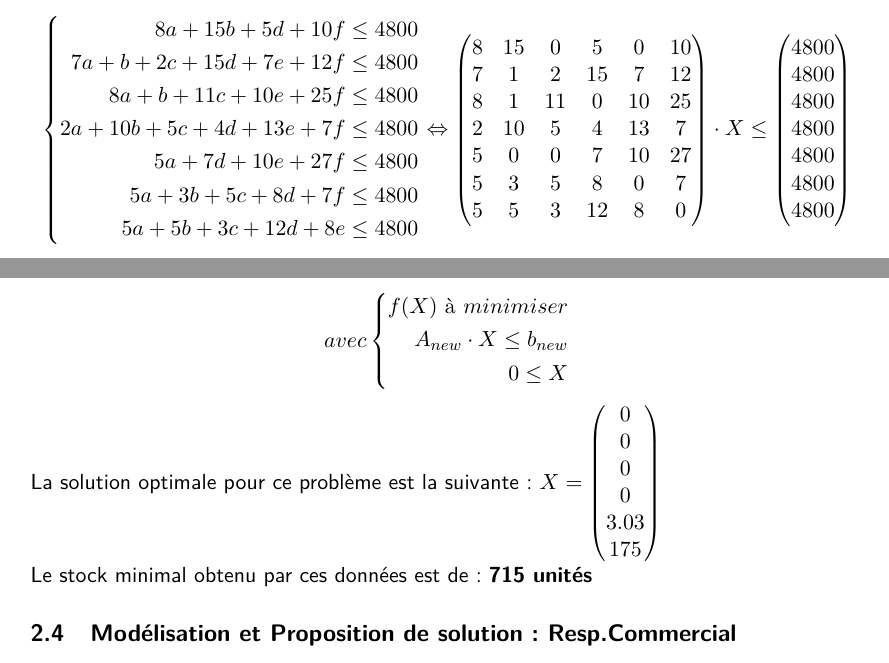
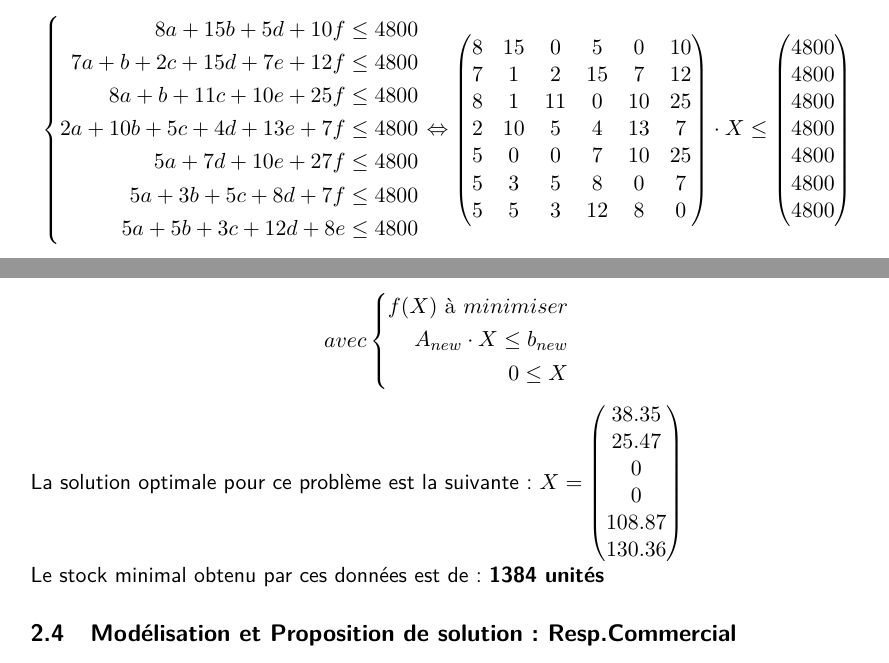
Before and after one commit to Moreno-Yassine/AD-Fabrique, a LaTeX document (CR/CR.tex): two parts of pages 3 and 6 of 8, joined at a grey line, cut so that both start at the same text. Compiled offline with pdfLaTeX.

Commit message:
Repercussion des modifications sur LaTeX

```diff
--- a/CR/CR.tex
+++ b/CR/CR.tex
@@ -85,7 +85,7 @@ $$
         7&1&2&15&7&12\\
         8&1&11&0&10&25\\
         2&10&5&4&13&7\\
-        5&0&0&7&10&27\\
+        5&0&0&7&10&25\\
         5&3&5&8&0&7\\
         5&5&3&12&8&0
     \end{pmatrix} \cdot X \leq \begin{pmatrix}
@@ -242,14 +242,14 @@ avec \left\{\begin{split}
 $$
 La solution optimale pour ce problème est la suivante :
 $ X =\begin{pmatrix}
+38.35\\
+25.47\\
 0\\
 0\\
-0\\
-0\\
-3.03\\
-175
+108.87\\
+130.36
 \end{pmatrix} $\\
-Le stock minimal obtenu par ces données est de : \textbf{715 unités}
+Le stock minimal obtenu par ces données est de : \textbf{1384 unités}
 
 \subsection{Modélisation et Proposition de solution : Resp.Commercial}
 Le responsable commercial a pour objectif la réalisation de l'équilibre entre la première famille de produits (A,B et C) et la seconde (D,E et F). Cette contrainte d'égalité se modélise par l'équation suivante :
```
Also changed, not shown: CR/CR.tex (6 more changed lines).
